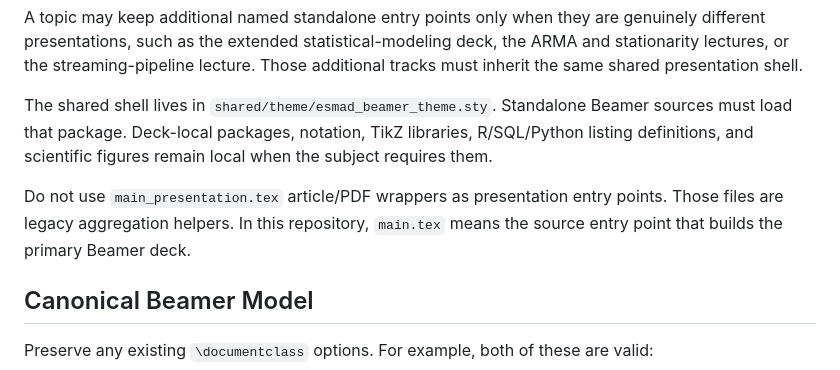
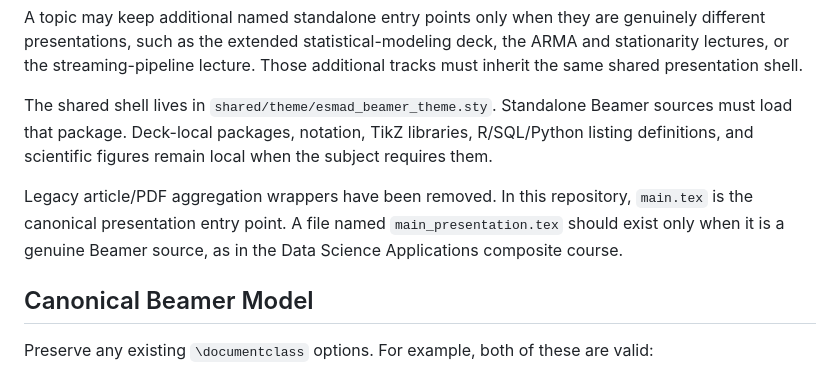
Before and after one commit to DiogoRibeiro7/academic-presentations, a Markdown page: shared/theme/STYLE_GUIDE.md, the part around the change. GitHub-like rendering.

Commit message:
docs: remove legacy wrapper guidance after cleanup

```diff
--- a/shared/theme/STYLE_GUIDE.md
+++ b/shared/theme/STYLE_GUIDE.md
@@ -15,7 +15,7 @@ A topic may keep additional named standalone entry points only when they are gen
 
 The shared shell lives in `shared/theme/esmad_beamer_theme.sty`. Standalone Beamer sources must load that package. Deck-local packages, notation, TikZ libraries, R/SQL/Python listing definitions, and scientific figures remain local when the subject requires them.
 
-Do not use `main_presentation.tex` article/PDF wrappers as presentation entry points. Those files are legacy aggregation helpers. In this repository, `main.tex` means the source entry point that builds the primary Beamer deck.
+Legacy article/PDF aggregation wrappers have been removed. In this repository, `main.tex` is the canonical presentation entry point. A file named `main_presentation.tex` should exist only when it is a genuine Beamer source, as in the Data Science Applications composite course.
 
 ## Canonical Beamer Model
 
```
